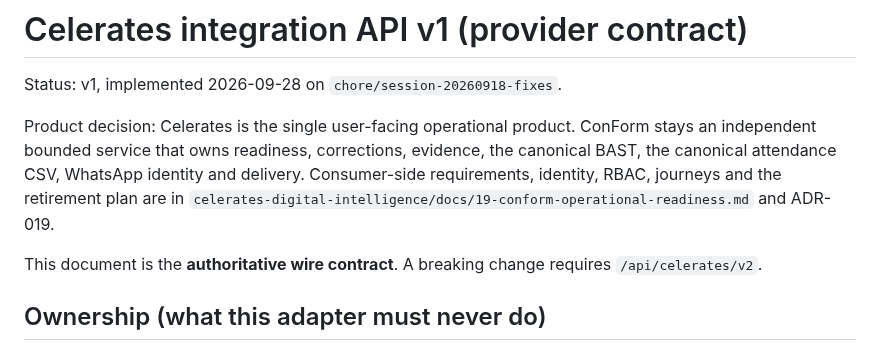
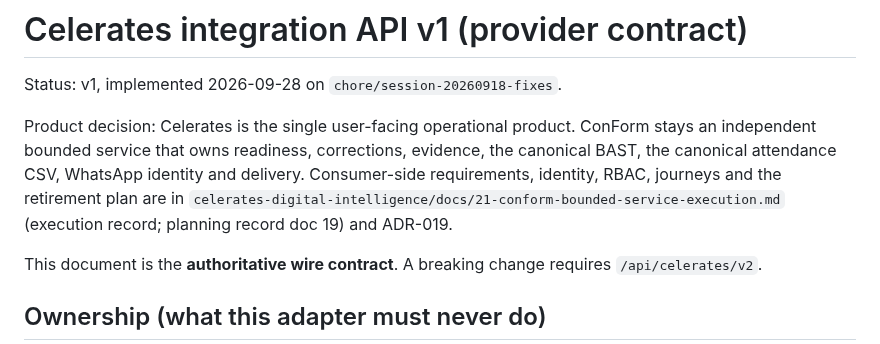
Before and after one commit to yosdwi/celerates-bast-digital, a Markdown page: docs/celerates-integration-v1.md, the part around the change. GitHub-like rendering.

Commit message:
docs: point the contract at the Celerates execution record (doc 21)
Co-Authored-By: Claude Opus 5.5 <noreply@anthropic.com>
Claude-Session: https://claude.ai/code/session_018uqVbsnJ9vwHss2qzHRD6U

```diff
--- a/docs/celerates-integration-v1.md
+++ b/docs/celerates-integration-v1.md
@@ -2,7 +2,7 @@
 
 Status: v1, implemented 2026-09-28 on `chore/session-20260918-fixes`.
 
-Product decision: Celerates is the single user-facing operational product. ConForm stays an independent bounded service that owns readiness, corrections, evidence, the canonical BAST, the canonical attendance CSV, WhatsApp identity and delivery. Consumer-side requirements, identity, RBAC, journeys and the retirement plan are in `celerates-digital-intelligence/docs/19-conform-operational-readiness.md` and ADR-019.
+Product decision: Celerates is the single user-facing operational product. ConForm stays an independent bounded service that owns readiness, corrections, evidence, the canonical BAST, the canonical attendance CSV, WhatsApp identity and delivery. Consumer-side requirements, identity, RBAC, journeys and the retirement plan are in `celerates-digital-intelligence/docs/21-conform-bounded-service-execution.md` (execution record; planning record doc 19) and ADR-019.
 
 This document is the **authoritative wire contract**. A breaking change requires `/api/celerates/v2`.
 
```
